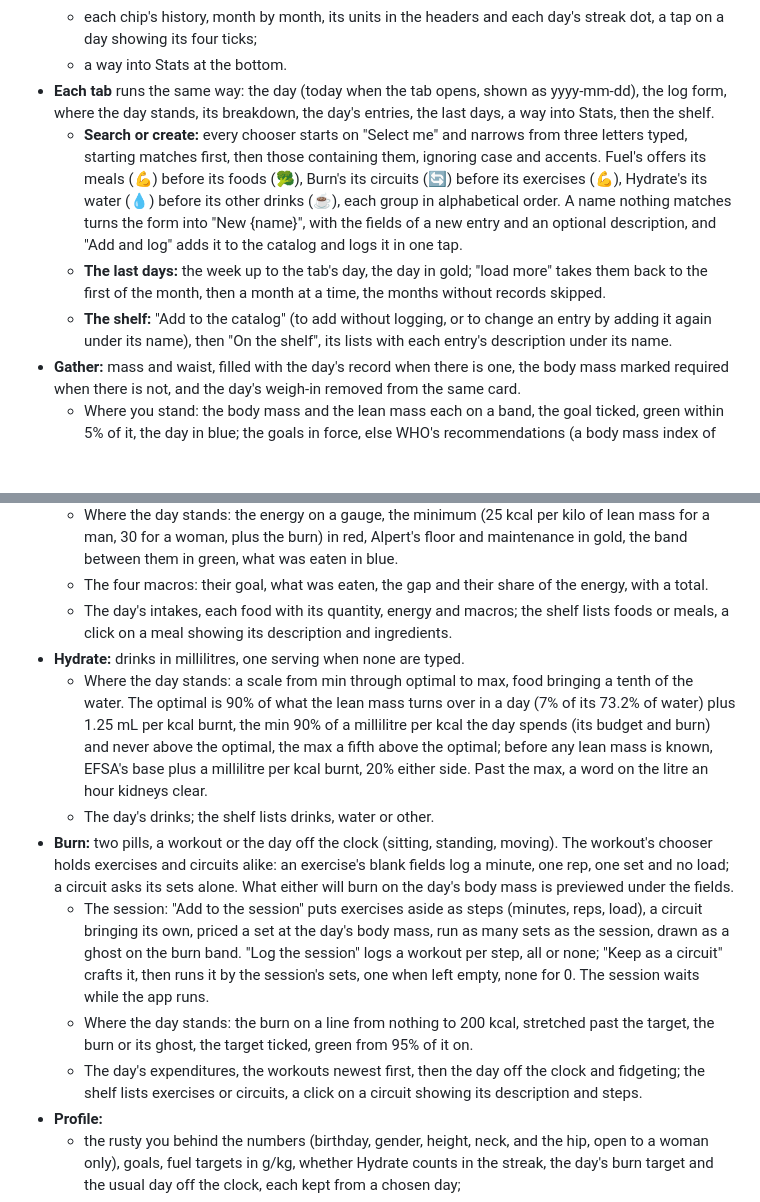
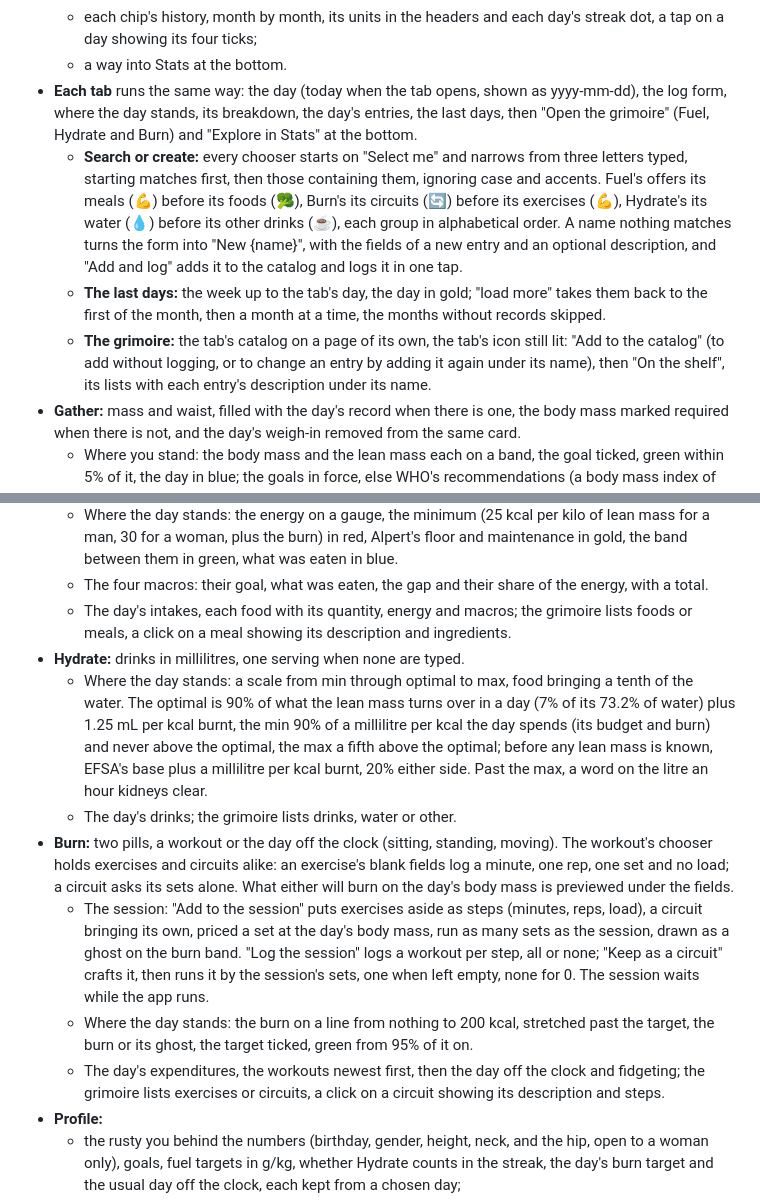
Before and after one commit to Maeevick/grindstone, a Markdown page: README.md, 2 parts joined by grey strips. Rendered like a GitHub page; blank space fills up the shorter version.

Commit message:
docs: the README and the smoke test open each tab's grimoire

```diff
--- a/README.md
+++ b/README.md
@@ -24,10 +24,10 @@ Version 0.1, the full scope, on five tabs under an icon bar (🏠 Home, ⚖️ G
   - beneath it, the unwanted tips: what is worth sharpening for the chosen chip, the weakest habit against its band, the course of the body mass towards its goal, or the workouts a week;
   - each chip's history, month by month, its units in the headers and each day's streak dot, a tap on a day showing its four ticks;
   - a way into Stats at the bottom.
-- **Each tab** runs the same way: the day (today when the tab opens, shown as yyyy-mm-dd), the log form, where the day stands, its breakdown, the day's entries, the last days, a way into Stats, then the shelf.
+- **Each tab** runs the same way: the day (today when the tab opens, shown as yyyy-mm-dd), the log form, where the day stands, its breakdown, the day's entries, the last days, then "Open the grimoire" (Fuel, Hydrate and Burn) and "Explore in Stats" at the bottom.
   - **Search or create:** every chooser starts on "Select me" and narrows from three letters typed, starting matches first, then those containing them, ignoring case and accents. Fuel's offers its meals (💪) before its foods (🥦), Burn's its circuits (🔄) before its exercises (💪), Hydrate's its water (💧) before its other drinks (☕), each group in alphabetical order. A name nothing matches turns the form into "New {name}", with the fields of a new entry and an optional description, and "Add and log" adds it to the catalog and logs it in one tap.
   - **The last days:** the week up to the tab's day, the day in gold; "load more" takes them back to the first of the month, then a month at a time, the months without records skipped.
-  - **The shelf:** "Add to the catalog" (to add without logging, or to change an entry by adding it again under its name), then "On the shelf", its lists with each entry's description under its name.
+  - **The grimoire:** the tab's catalog on a page of its own, the tab's icon still lit: "Add to the catalog" (to add without logging, or to change an entry by adding it again under its name), then "On the shelf", its lists with each entry's description under its name.
 - **Gather:** mass and waist, filled with the day's record when there is one, the body mass marked required when there is not, and the day's weigh-in removed from the same card.
   - Where you stand: the body mass and the lean mass each on a band, the goal ticked, green within 5% of it, the day in blue; the goals in force, else WHO's recommendations (a body mass index of 21.7, Gallagher's healthy fat). The lean-mass goal is the goal mass less its goal fat.
   - The week's pace: the weekly change of the body mass, lean mass, fat mass and fat ratio (the slope of the 7-day average over the week, the rate Home's chart reads over its 7 days, from 4 weigh-ins in the week), green towards the goal, red away, steady under 0.15% a week, and one verdict on the body mass, health first: losing under the healthy mass or fat, or faster than the safe lane (the least of 1% of the body mass, 1 kg, and what the fat can spare in a week, at Alpert's 290 kJ per kilo of fat a day), is a warning, said with both figures to the hundredth and the limit that set it, lean mass named only when the tape sees it leave; then very good, good, stable, the wrong way; at the goal within 1%.
@@ -35,14 +35,14 @@ Version 0.1, the full scope, on five tabs under an icon bar (🏠 Home, ⚖️ G
   - The plate: "Add to the plate" puts foods aside, each with its cooking ratio (the cooked mass over the raw one, 1 when left empty), the plate adding up what each brings and drawn as a ghost on the energy band and the macros. "Log the plate" logs one intake per ingredient, all or none; "Keep as a meal" cooks it, per 100 g cooked, then logs the portion eaten, the whole plate when left empty, nothing for 0. The plate waits while the app runs.
   - Where the day stands: the energy on a gauge, the minimum (25 kcal per kilo of lean mass for a man, 30 for a woman, plus the burn) in red, Alpert's floor and maintenance in gold, the band between them in green, what was eaten in blue.
   - The four macros: their goal, what was eaten, the gap and their share of the energy, with a total.
-  - The day's intakes, each food with its quantity, energy and macros; the shelf lists foods or meals, a click on a meal showing its description and ingredients.
+  - The day's intakes, each food with its quantity, energy and macros; the grimoire lists foods or meals, a click on a meal showing its description and ingredients.
 - **Hydrate:** drinks in millilitres, one serving when none are typed.
   - Where the day stands: a scale from min through optimal to max, food bringing a tenth of the water. The optimal is 90% of what the lean mass turns over in a day (7% of its 73.2% of water) plus 1.25 mL per kcal burnt, the min 90% of a millilitre per kcal the day spends (its budget and burn) and never above the optimal, the max a fifth above the optimal; before any lean mass is known, EFSA's base plus a millilitre per kcal burnt, 20% either side. Past the max, a word on the litre an hour kidneys clear.
-  - The day's drinks; the shelf lists drinks, water or other.
+  - The day's drinks; the grimoire lists drinks, water or other.
 - **Burn:** two pills, a workout or the day off the clock (sitting, standing, moving). The workout's chooser holds exercises and circuits alike: an exercise's blank fields log a minute, one rep, one set and no load; a circuit asks its sets alone. What either will burn on the day's body mass is previewed under the fields.
   - The session: "Add to the session" puts exercises aside as steps (minutes, reps, load), a circuit bringing its own, priced a set at the day's body mass, run as many sets as the session, drawn as a ghost on the burn band. "Log the session" logs a workout per step, all or none; "Keep as a circuit" crafts it, then runs it by the session's sets, one when left empty, none for 0. The session waits while the app runs.
   - Where the day stands: the burn on a line from nothing to 200 kcal, stretched past the target, the burn or its ghost, the target ticked, green from 95% of it on.
-  - The day's expenditures, the workouts newest first, then the day off the clock and fidgeting; the shelf lists exercises or circuits, a click on a circuit showing its description and steps.
+  - The day's expenditures, the workouts newest first, then the day off the clock and fidgeting; the grimoire lists exercises or circuits, a click on a circuit showing its description and steps.
 - **Profile:**
   - the rusty you behind the numbers (birthday, gender, height, neck, and the hip, open to a woman only), goals, fuel targets in g/kg, whether Hydrate counts in the streak, the day's burn target and the usual day off the clock, each kept from a chosen day;
   - on the goals, fuel targets, usual day and burn target, "Use the recommendation" above "Keep", filling the card from health recommendations to check and adjust: WHO's normal body mass index, Gallagher's healthy fat, Morton's 1.6 g of protein per kilo, EFSA's fat and fibre, a usual day of 8 hours sitting at most (Ekelund), 2 standing (Buckley) and the steps that pay off at the age (Paluch), and WHO's 150 minutes a week of moderate activity as the burn target on the body weighed, any workout holding the tick before a weigh-in;
```
Also changed, not shown: RUNBOOK.md (+1 -1 lines).
